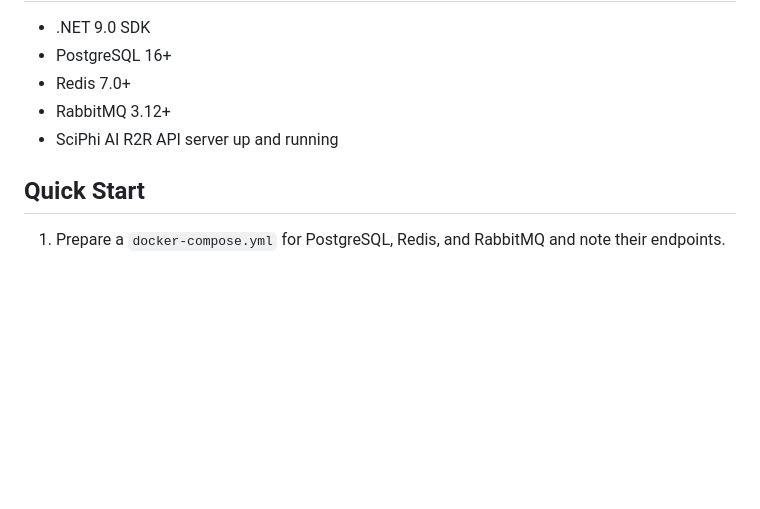
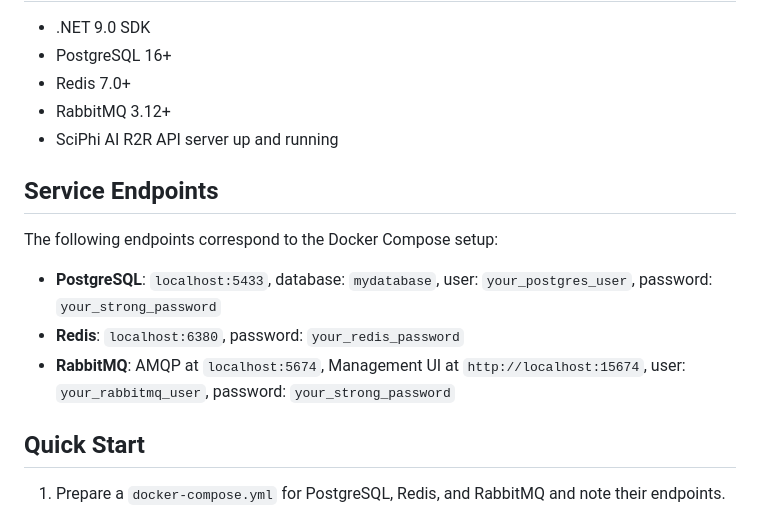
Before and after one commit to davidetaddeucci/Hybrid.CleverDocs2, a Markdown page: README.md, the part around the change. Drawn GitHub-style; blank space fills up the shorter version.

Commit message:
Add Docker service endpoints to README

```diff
--- a/README.md
+++ b/README.md
@@ -50,6 +50,13 @@ Hybrid.CleverDocs2/
 - RabbitMQ 3.12+
 - SciPhi AI R2R API server up and running
 
+## Service Endpoints
+The following endpoints correspond to the Docker Compose setup:
+- **PostgreSQL**: `localhost:5433`, database: `mydatabase`, user: `your_postgres_user`, password: `your_strong_password`
+- **Redis**: `localhost:6380`, password: `your_redis_password`
+- **RabbitMQ**: AMQP at `localhost:5674`, Management UI at `http://localhost:15674`, user: `your_rabbitmq_user`, password: `your_strong_password`
+
+
 ## Quick Start
 1. Prepare a `docker-compose.yml` for PostgreSQL, Redis, and RabbitMQ and note their endpoints.
 2. Clone the repository:
```
